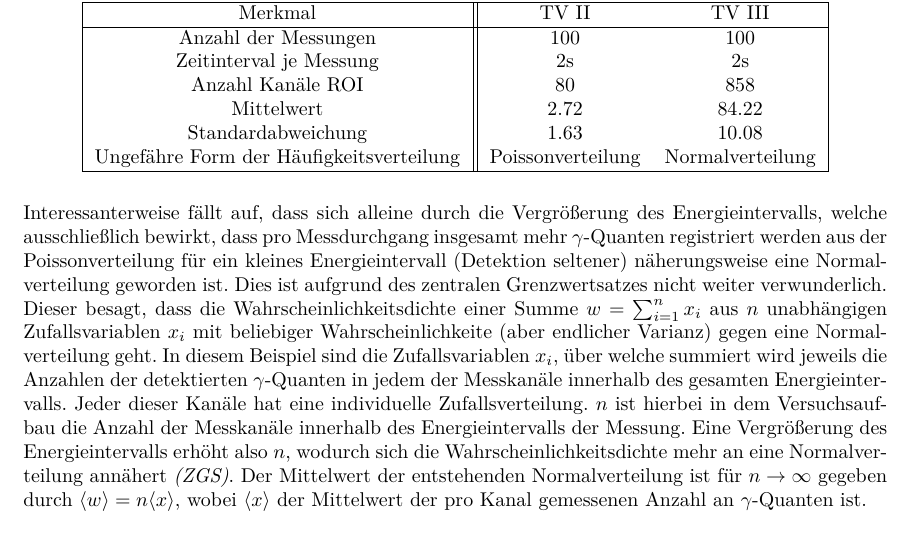
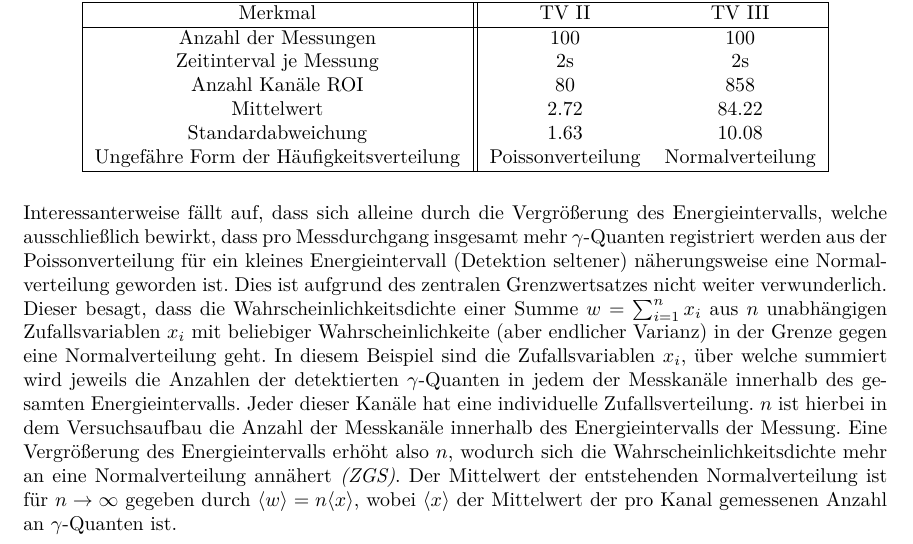
Before and after one commit to aleschultheiss/p1_praktikum, a LaTeX thesis (02_STV/STV.tex): part of page 13 of 14, cut so that both start at the same text. Compiled offline with pdfLaTeX.

Commit message:
Small change

```diff
--- a/02_STV/STV.tex
+++ b/02_STV/STV.tex
@@ -129,7 +129,7 @@ Diese Verteilung verhält sich näherungsweise wie die eingezeichnete Normalvert
 Interessanterweise fällt auf, dass sich alleine durch die Vergrößerung des Energieintervalls, welche ausschließlich bewirkt, dass pro Messdurchgang insgesamt mehr
 $\gamma$-Quanten registriert werden aus der Poissonverteilung für ein kleines Energieintervall (Detektion seltener) näherungsweise eine Normalverteilung geworden ist.
 Dies ist aufgrund des zentralen Grenzwertsatzes nicht weiter verwunderlich. Dieser besagt, dass die Wahrscheinlichkeitsdichte einer Summe $w = \sum_{i=1}^{n} x_i$
-aus $n$ unabhängigen Zufallsvariablen $x_i$ mit beliebiger Wahrscheinlichkeite (aber endlicher Varianz) gegen eine Normalverteilung geht. In diesem Beispiel sind die Zufallsvariablen $x_i$, über welche
+aus $n$ unabhängigen Zufallsvariablen $x_i$ mit beliebiger Wahrscheinlichkeite (aber endlicher Varianz) in der Grenze gegen eine Normalverteilung geht. In diesem Beispiel sind die Zufallsvariablen $x_i$, über welche
 summiert wird jeweils die Anzahlen der detektierten $\gamma$-Quanten in jedem der Messkanäle innerhalb des gesamten Energieintervalls. Jeder dieser Kanäle hat eine individuelle Zufallsverteilung.
 $n$ ist hierbei in dem Versuchsaufbau die Anzahl der Messkanäle innerhalb des Energieintervalls der Messung. Eine Vergrößerung des Energieintervalls erhöht
 also $n$, wodurch sich die Wahrscheinlichkeitsdichte mehr an eine Normalverteilung annähert \textit{(ZGS)}.
```
